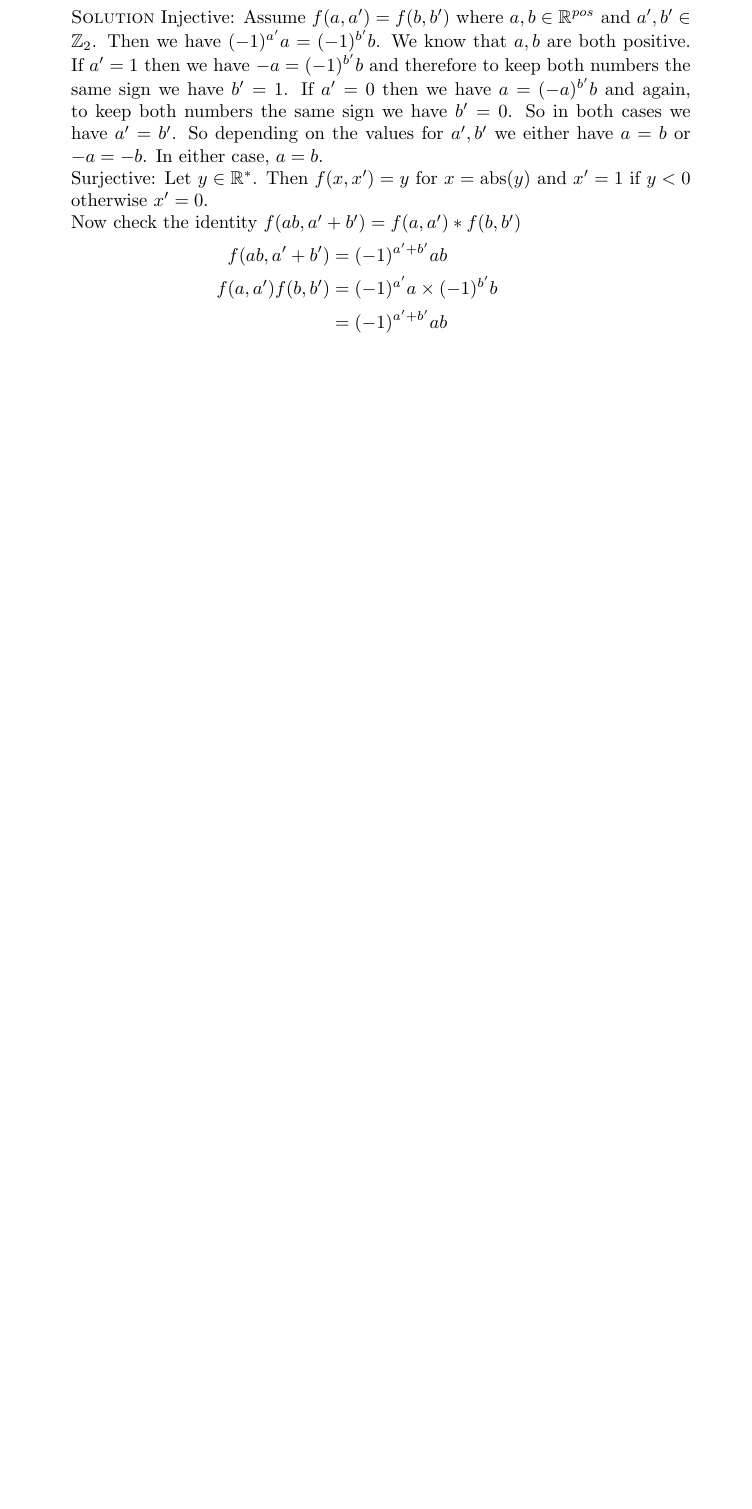
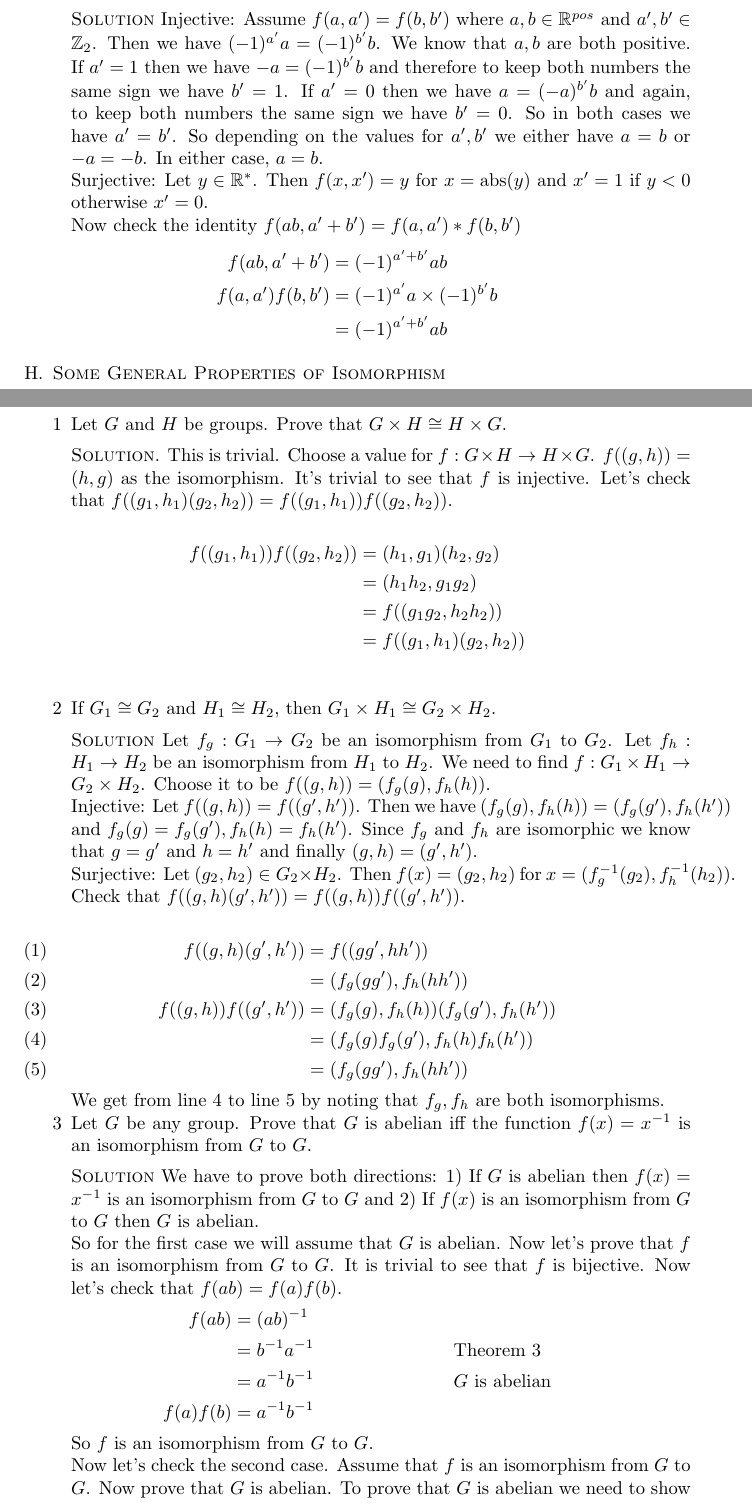
Before and after one commit to michaelgwelch/algebra, a LaTeX paper (chap9.tex): part of page 11 of 11 before the commit and two parts of pages 11 and 12 of 13 after it, the two joined at a grey line, cut so that both start at the same text, the shorter picture padded with empty space. Compiled offline with pdfLaTeX.

Commit message:
Finish thru 9h

```diff
--- a/chap9.tex
+++ b/chap9.tex
@@ -834,3 +834,82 @@ of A Book of Abstract Algebra.
                         &= (-1)^{a'+b'}ab
       \end{align*}
 
+      \end{enumerate}
+
+   \blank
+   \item \textsc{Some General Properties of Isomorphism}
+
+   \begin{enumerate}[1]
+      \item Let $G$ and $H$ be groups. Prove that $G \times H \iso
+      H \times G$.
+
+      \blank \noindent \solution. This is trivial. Choose a value
+      for $f : G \times H \to H \times G$. $f((g,h))=(h,g)$
+      as the isomorphism. It's trivial to see that $f$ is injective. Let's
+      check that $f((g_1,h_1)(g_2,h_2)) = f((g_1,h_1))f((g_2,h_2))$.
+
+      \begin{align*}
+         f((g_1,h_1))f((g_2,h_2)) &= (h_1,g_1)(h_2,g_2) \\
+                                  &= (h_1h_2,g_1g_2) \\
+                                  &= f((g_1g_2,h_2h_2)) \\
+                                  &= f((g_1,h_1)(g_2,h_2))\\
+      \end{align*}
+
+      \blank
+      \item If $G_1 \iso G_2$ and $H_1 \iso H_2$, then $G_1 \times H_1
+      \iso G_2 \times H_2$.
+
+      \blank \noindent \solution
+      Let $f_g : G_1 \to G_2$ be an isomorphism from $G_1$ to $G_2$.
+      Let $f_h : H_1 \to H_2$ be an isomorphism from $H_1$ to $H_2$.
+      We need to find $f : G_1 \times H_1 \to G_2 \times H_2$.
+      Choose it to be $f((g,h)) = (f_g(g),f_h(h))$.
+
+      Injective: Let $f((g,h))=f((g',h'))$. Then we have
+      $(f_g(g),f_h(h)) = (f_g(g'),f_h(h'))$ and $f_g(g)=f_g(g'),
+      f_h(h)=f_h(h')$. Since $f_g$ and $f_h$
+      are isomorphic we know that $g=g'$ and $h=h'$ and finally
+      $(g,h)=(g',h')$.
+
+      Surjective: Let $(g_2,h_2) \in G_2 \times H_2$. Then
+      $f(x) = (g_2,h_2)$ for $x = (f^{-1}_g(g_2),f^{-1}_h(h_2))$.
+
+      Check that $f((g,h)(g',h')) = f((g,h))f((g',h'))$.
+
+      \setcounter{equation}{0}
+      \begin{align}
+         f((g,h)(g',h')) &= f((gg',hh')) \\
+                         &= (f_g(gg'),f_h(hh')) \\
+         f((g,h))f((g',h')) &= (f_g(g),f_h(h))(f_g(g'),f_h(h')) \\
+                            &= (f_g(g)f_g(g'),f_h(h)f_h(h')) \\
+                            &= (f_g(gg'),f_h(hh'))
+      \end{align}
+
+      We get from line 4 to line 5 by noting that $f_g, f_h$ are both
+      isomorphisms.
+
+
+      \item Let $G$ be any group. Prove that $G$ is abelian iff the
+      function $f(x) = x^{-1}$ is an isomorphism from $G$ to $G$.
+
+      \blank \noindent \solution We have to prove both directions:
+      1) If $G$ is abelian then $f(x) = x^{-1}$ is an isomorphism from
+      $G$ to $G$ and 2) If $f(x)$ is an isomorphism from $G$ to $G$
+      then $G$ is abelian.
+
+      So for the first case we will assume that $G$ is abelian.
+      Now let's prove that $f$ is an isomorphism from $G$ to $G$. It
+      is trivial to see that $f$ is bijective. Now let's check
+      that $f(ab)=f(a)f(b)$.
+      \begin{align*}
+         f(ab) &= (ab)^{-1} \\
+               &= b^{-1}a^{-1} && \text{Theorem 3} \\
+               &= a^{-1}b^{-1} && \text{$G$ is abelian} \\
+         f(a)f(b) &= a^{-1}b^{-1}
+      \end{align*}
+
+      So $f$ is an isomorphism from $G$ to $G$.
+
+      Now let's check the second case. Assume that $f$ is an isomorphism
+      from $G$ to $G$. Now prove that $G$ is abelian.
+      To prove that $G$ is abelian we need to show that $ab = ba$.
@@ -836,0 +920 @@ of A Book of Abstract Algebra.
+      \begin{align*}
```
Also changed, not shown: chap9.tex (56 more changed lines).
